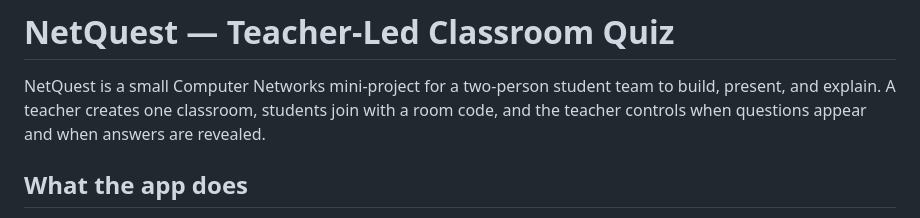
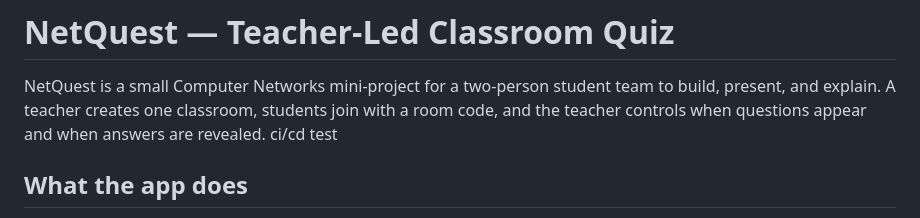
Before and after one commit to Aryan-malode/NetQuest, a Markdown page: README.md, the part around the change. Rendered like a GitHub page.

Commit message:
Add CI/CD test note to README
Added a CI/CD test note to the README.

```diff
--- a/README.md
+++ b/README.md
@@ -1,7 +1,7 @@
 # NetQuest — Teacher-Led Classroom Quiz
 
 NetQuest is a small Computer Networks mini-project for a two-person student team to build, present, and explain. A teacher creates one classroom, students join with a room code, and the teacher controls when questions appear and when answers are revealed.
-
+ci/cd test
 ## What the app does
 
 1. The teacher opens NetQuest and creates the room.
```
